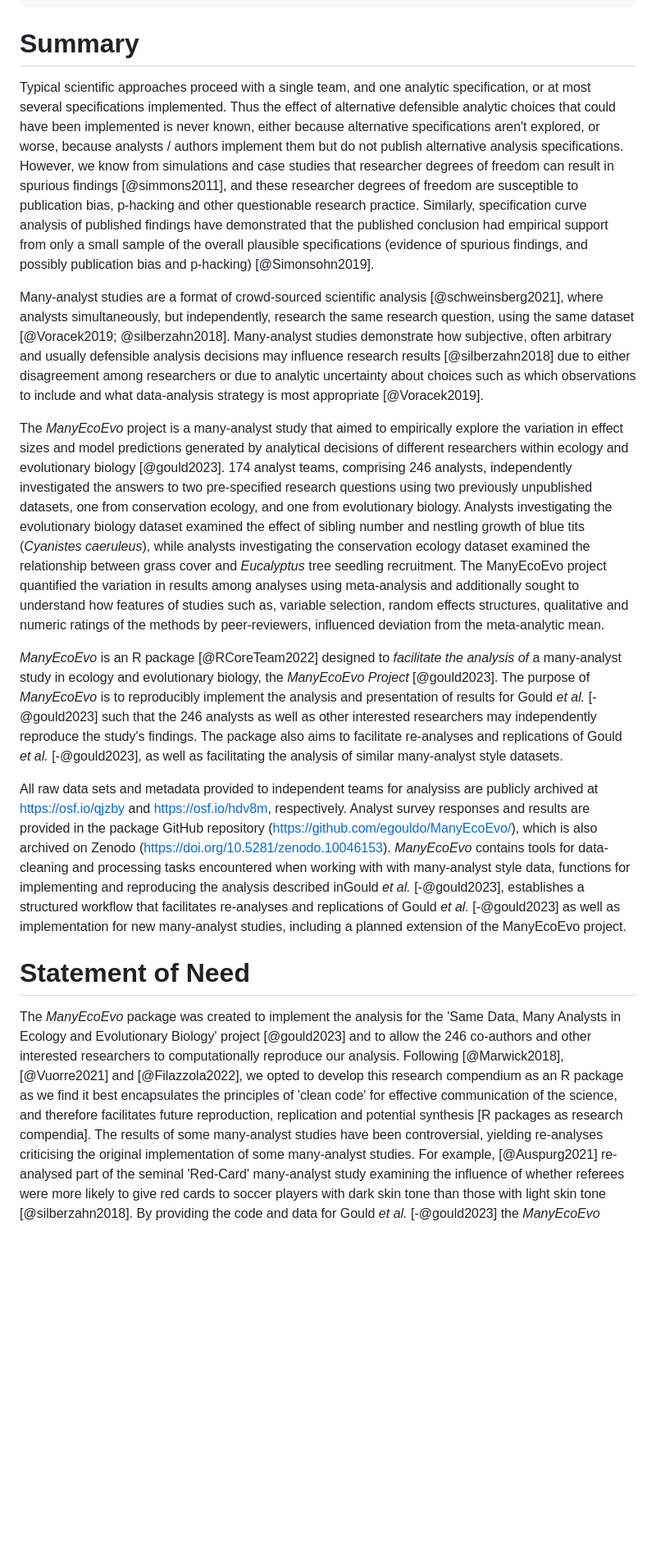
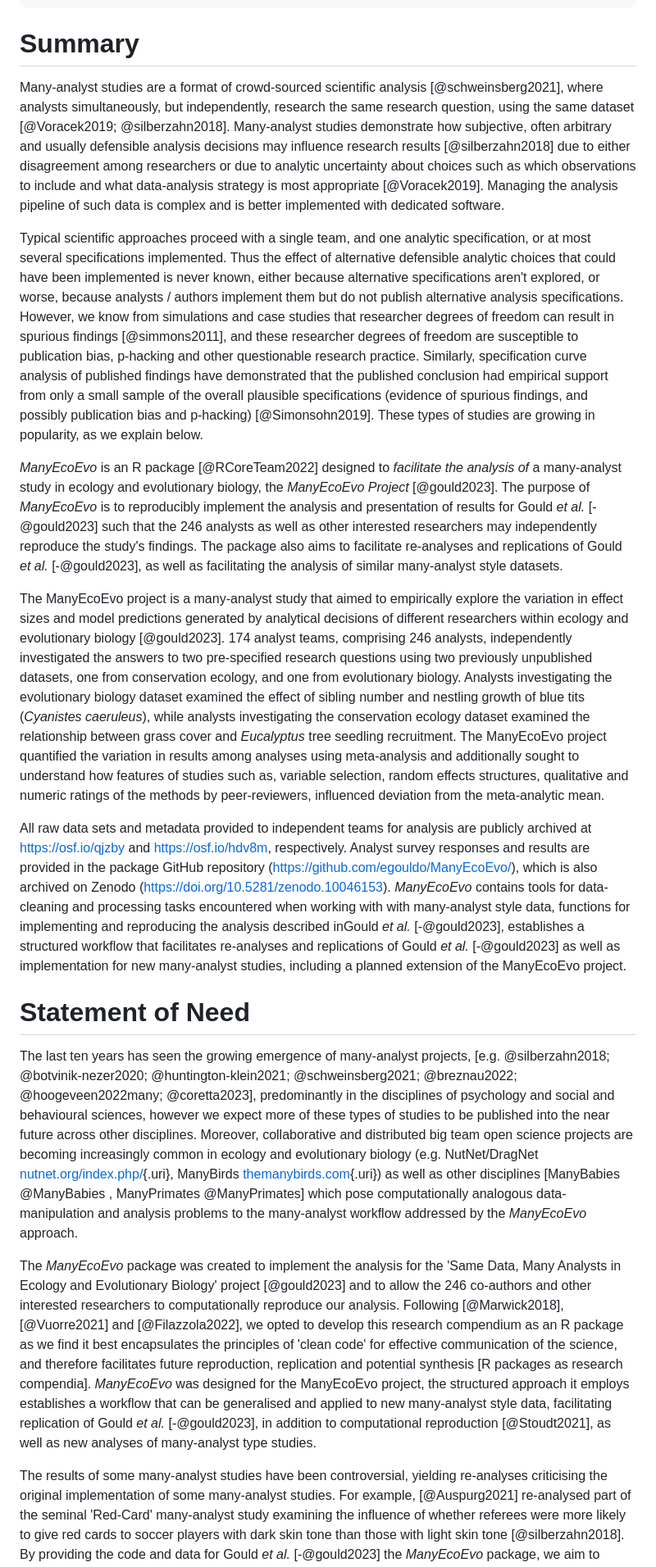
Before and after one commit to egouldo/ManyEcoEvo, a Markdown page: manuscript/manuscript/manuscript.md, the part around the change printed below. Shown: that part at 82% size. Drawn GitHub-style; blank space fills up the shorter version.

Commit message:
manuscript edits

```diff
--- a/manuscript/manuscript/manuscript.md
+++ b/manuscript/manuscript/manuscript.md
@@ -41,31 +41,38 @@ csl: apa.csl
 
 # Summary
 
+Many-analyst studies are a format of crowd-sourced scientific analysis [@schweinsberg2021], where analysts simultaneously, but independently, research the same research question, using the same dataset [@Voracek2019; @silberzahn2018].
+Many-analyst studies demonstrate how subjective, often arbitrary and usually defensible analysis decisions may influence research results [@silberzahn2018] due to either disagreement among researchers or due to analytic uncertainty about choices such as which observations to include and what data-analysis strategy is most appropriate [@Voracek2019].
+Managing the analysis pipeline of such data is complex and is better implemented with dedicated software.
+
 Typical scientific approaches proceed with a single team, and one analytic specification, or at most several specifications implemented.
 Thus the effect of alternative defensible analytic choices that could have been implemented is never known, either because alternative specifications aren't explored, or worse, because analysts / authors implement them but do not publish alternative analysis specifications.
 However, we know from simulations and case studies that researcher degrees of freedom can result in spurious findings [@simmons2011], and these researcher degrees of freedom are susceptible to publication bias, p-hacking and other questionable research practice.
 Similarly, specification curve analysis of published findings have demonstrated that the published conclusion had empirical support from only a small sample of the overall plausible specifications (evidence of spurious findings, and possibly publication bias and p-hacking) [@Simonsohn2019].
-
-Many-analyst studies are a format of crowd-sourced scientific analysis [@schweinsberg2021], where analysts simultaneously, but independently, research the same research question, using the same dataset [@Voracek2019; @silberzahn2018].
-Many-analyst studies demonstrate how subjective, often arbitrary and usually defensible analysis decisions may influence research results [@silberzahn2018] due to either disagreement among researchers or due to analytic uncertainty about choices such as which observations to include and what data-analysis strategy is most appropriate [@Voracek2019].
-
-The *ManyEcoEvo* project is a many-analyst study that aimed to empirically explore the variation in effect sizes and model predictions generated by analytical decisions of different researchers within ecology and evolutionary biology [@gould2023].
-174 analyst teams, comprising 246 analysts, independently investigated the answers to two pre-specified research questions using two previously unpublished datasets, one from conservation ecology, and one from evolutionary biology.
-Analysts investigating the evolutionary biology dataset examined the effect of sibling number and nestling growth of blue tits (*Cyanistes caeruleus*), while analysts investigating the conservation ecology dataset examined the relationship between grass cover and *Eucalyptus* tree seedling recruitment.
-The ManyEcoEvo project quantified the variation in results among analyses using meta-analysis and additionally sought to understand how features of studies such as, variable selection, random effects structures, qualitative and numeric ratings of the methods by peer-reviewers, influenced deviation from the meta-analytic mean.
+These types of studies are growing in popularity, as we explain below.
 
 *ManyEcoEvo* is an R package [@RCoreTeam2022] designed to *facilitate the analysis of* a many-analyst study in ecology and evolutionary biology, the *ManyEcoEvo Project* [@gould2023].
 The purpose of *ManyEcoEvo* is to reproducibly implement the analysis and presentation of results for Gould *et al.* [-@gould2023] such that the 246 analysts as well as other interested researchers may independently reproduce the study's findings.
 The package also aims to facilitate re-analyses and replications of Gould *et al.* [-@gould2023], as well as facilitating the analysis of similar many-analyst style datasets.
 
-All raw data sets and metadata provided to independent teams for analysiss are publicly archived at <https://osf.io/qjzby> and <https://osf.io/hdv8m>, respectively.
+The ManyEcoEvo project is a many-analyst study that aimed to empirically explore the variation in effect sizes and model predictions generated by analytical decisions of different researchers within ecology and evolutionary biology [@gould2023].
+174 analyst teams, comprising 246 analysts, independently investigated the answers to two pre-specified research questions using two previously unpublished datasets, one from conservation ecology, and one from evolutionary biology.
+Analysts investigating the evolutionary biology dataset examined the effect of sibling number and nestling growth of blue tits (*Cyanistes caeruleus*), while analysts investigating the conservation ecology dataset examined the relationship between grass cover and *Eucalyptus* tree seedling recruitment.
+The ManyEcoEvo project quantified the variation in results among analyses using meta-analysis and additionally sought to understand how features of studies such as, variable selection, random effects structures, qualitative and numeric ratings of the methods by peer-reviewers, influenced deviation from the meta-analytic mean.
+
+All raw data sets and metadata provided to independent teams for analysis are publicly archived at <https://osf.io/qjzby> and <https://osf.io/hdv8m>, respectively.
 Analyst survey responses and results are provided in the package GitHub repository (<https://github.com/egouldo/ManyEcoEvo/>), which is also archived on Zenodo (<https://doi.org/10.5281/zenodo.10046153>).
 *ManyEcoEvo* contains tools for data-cleaning and processing tasks encountered when working with with many-analyst style data, functions for implementing and reproducing the analysis described inGould *et al.* [-@gould2023], establishes a structured workflow that facilitates re-analyses and replications of Gould *et al.* [-@gould2023] as well as implementation for new many-analyst studies, including a planned extension of the ManyEcoEvo project.
 
 # Statement of Need
 
+The last ten years has seen the growing emergence of many-analyst projects, [e.g. @silberzahn2018; @botvinik-nezer2020; @huntington-klein2021; @schweinsberg2021; @breznau2022; @hoogeveen2022many; @coretta2023], predominantly in the disciplines of psychology and social and behavioural sciences, however we expect more of these types of studies to be published into the near future across other disciplines.
+Moreover, collaborative and distributed big team open science projects are becoming increasingly common in ecology and evolutionary biology (e.g. NutNet/DragNet [nutnet.org/index.php/](https://nutnet.org/index.php/){.uri}, ManyBirds [themanybirds.com](http://themanybirds.com){.uri}) as well as other disciplines [ManyBabies @ManyBabies , ManyPrimates @ManyPrimates] which pose computationally analogous data-manipulation and analysis problems to the many-analyst workflow addressed by the *ManyEcoEvo* approach.
+
 The *ManyEcoEvo* package was created to implement the analysis for the 'Same Data, Many Analysts in Ecology and Evolutionary Biology' project [@gould2023] and to allow the 246 co-authors and other interested researchers to computationally reproduce our analysis.
 Following [@Marwick2018], [@Vuorre2021] and [@Filazzola2022], we opted to develop this research compendium as an R package as we find it best encapsulates the principles of 'clean code' for effective communication of the science, and therefore facilitates future reproduction, replication and potential synthesis [R packages as research compendia].
+*ManyEcoEvo* was designed for the ManyEcoEvo project, the structured approach it employs establishes a workflow that can be generalised and applied to new many-analyst style data, facilitating replication of Gould *et al.* [-@gould2023], in addition to computational reproduction [@Stoudt2021], as well as new analyses of many-analyst type studies.
+
 The results of some many-analyst studies have been controversial, yielding re-analyses criticising the original implementation of some many-analyst studies.
 For example, [@Auspurg2021] re-analysed part of the seminal 'Red-Card' many-analyst study examining the influence of whether referees were more likely to give red cards to soccer players with dark skin tone than those with light skin tone [@silberzahn2018].
 By providing the code and data for Gould *et al.* [-@gould2023] the *ManyEcoEvo* package, we aim to facilitate computational reproductions by others in order to verify our results.
```
Also changed, not shown: other parts of manuscript/manuscript/manuscript.md (+2 -6 lines).
